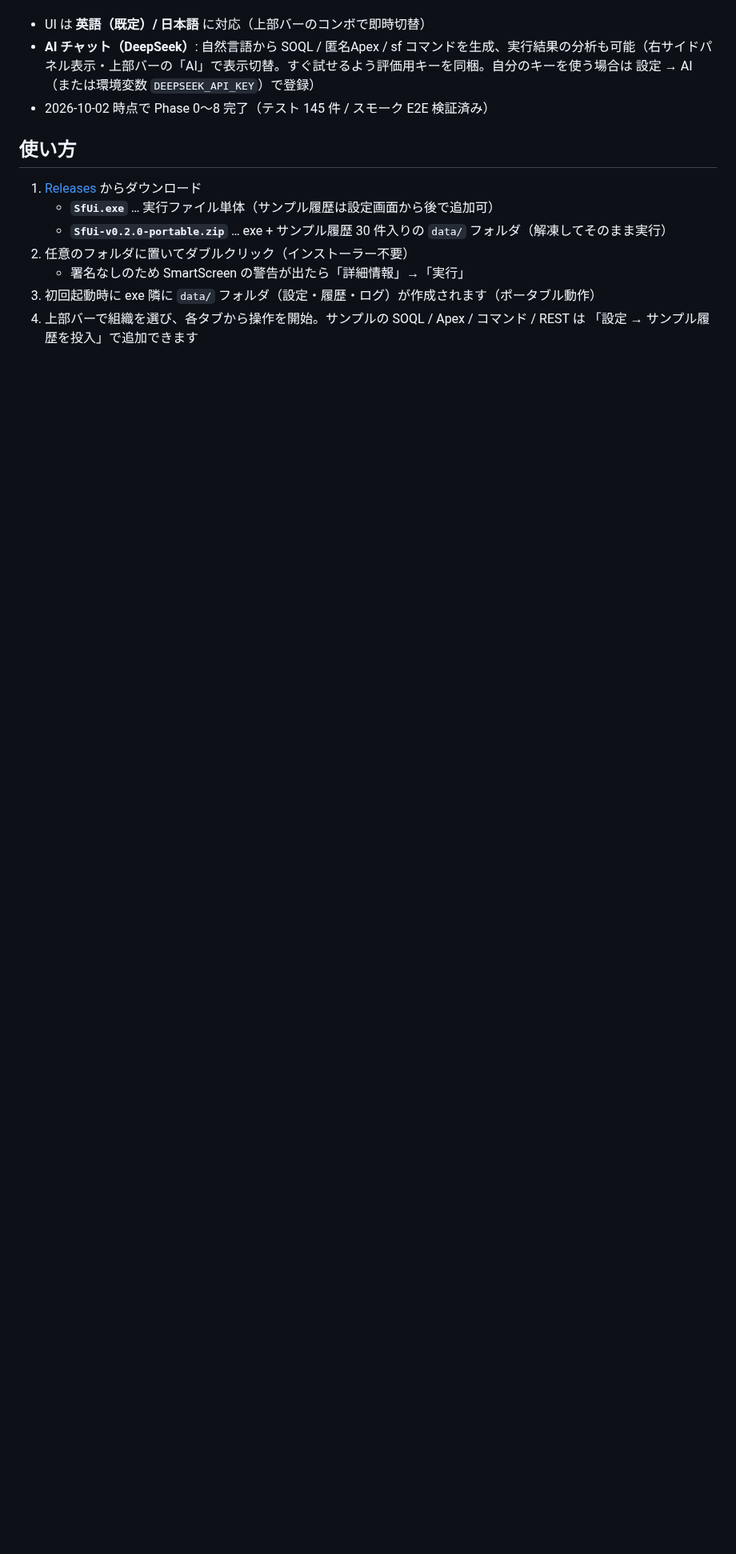
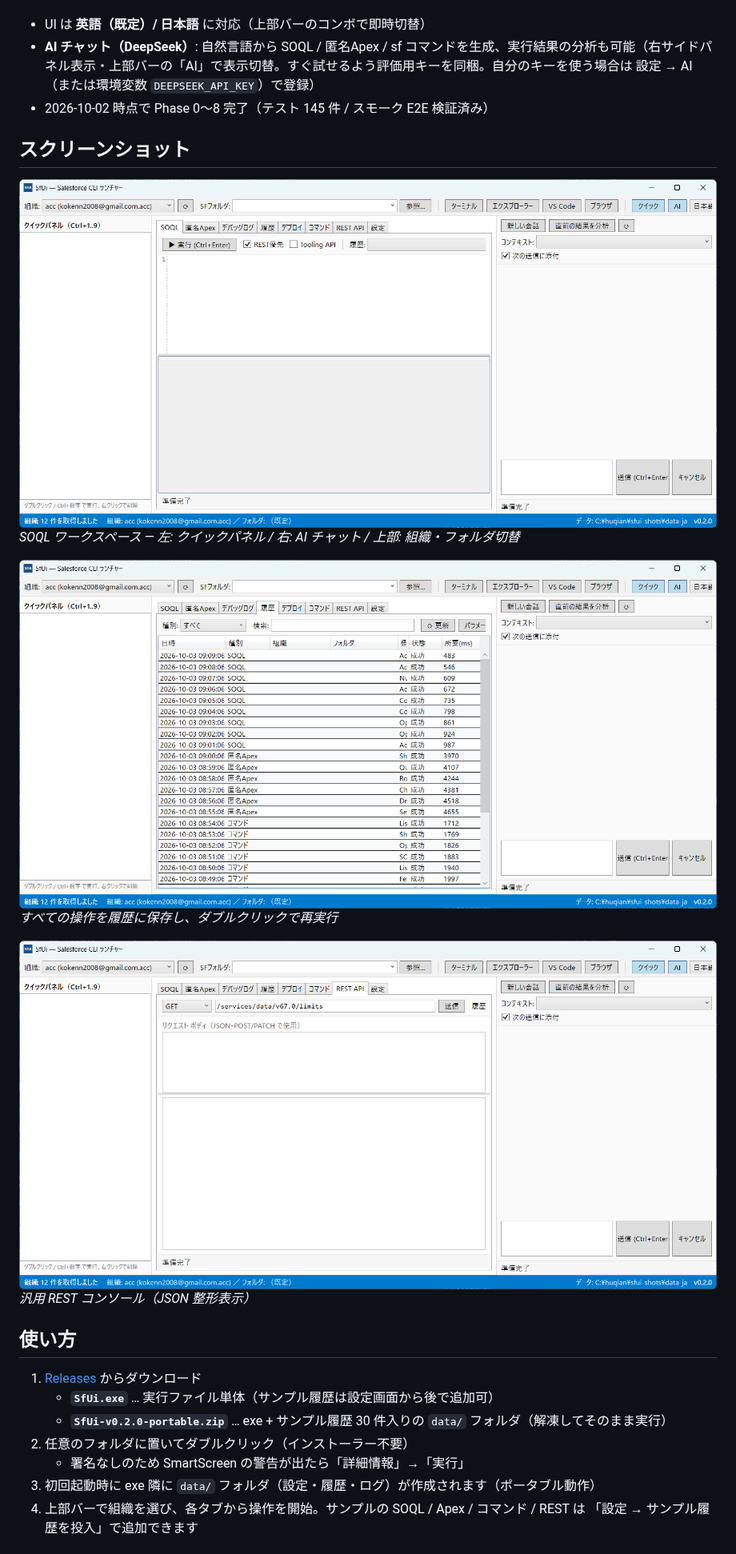
Before and after one commit to huqian2016/SfUi, a Markdown page: README.md, the part around one of its changes. Shown at 80% size. Rendered like a GitHub page; pictures changed too: docs/screenshots/history-ja.png (added), docs/screenshots/main-ja.png (added), docs/screenshots/rest-ja.png (added); blank space fills up the shorter version.

```diff
--- a/README.md
+++ b/README.md
@@ -92,6 +103,17 @@ SOQL・匿名Apex・デバッグログ・デプロイ・自由コマンド・RES
 - **AI チャット（DeepSeek）**: 自然言語から SOQL / 匿名Apex / sf コマンドを生成、実行結果の分析も可能（右サイドパネル表示・上部バーの「AI」で表示切替。すぐ試せるよう評価用キーを同梱。自分のキーを使う場合は 設定 → AI（または環境変数 `DEEPSEEK_API_KEY`）で登録）
 - 2026-10-02 時点で Phase 0〜8 完了（テスト 145 件 / スモーク E2E 検証済み）
 
+## スクリーンショット
+
+![SfUi メイン画面](docs/screenshots/main-ja.png)
+*SOQL ワークスペース — 左: クイックパネル / 右: AI チャット / 上部: 組織・フォルダ切替*
+
+![実行履歴](docs/screenshots/history-ja.png)
+*すべての操作を履歴に保存し、ダブルクリックで再実行*
+
+![REST コンソール](docs/screenshots/rest-ja.png)
+*汎用 REST コンソール（JSON 整形表示）*
+
 ## 使い方
 
 1. [Releases](../../releases) からダウンロード
```
Also changed, not shown: other parts of README.md (+11 -0 lines), docs/screenshots/history-en.png (added), docs/screenshots/main-en.png (added), docs/screenshots/rest-en.png (added).
